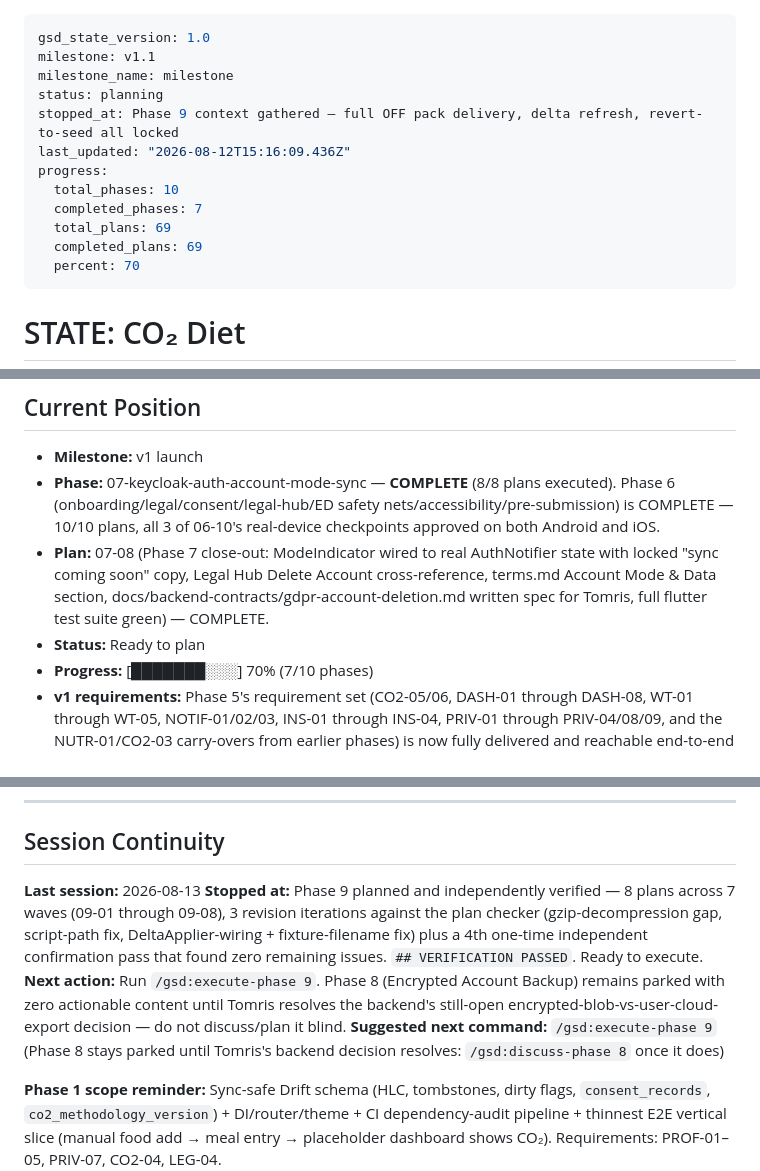
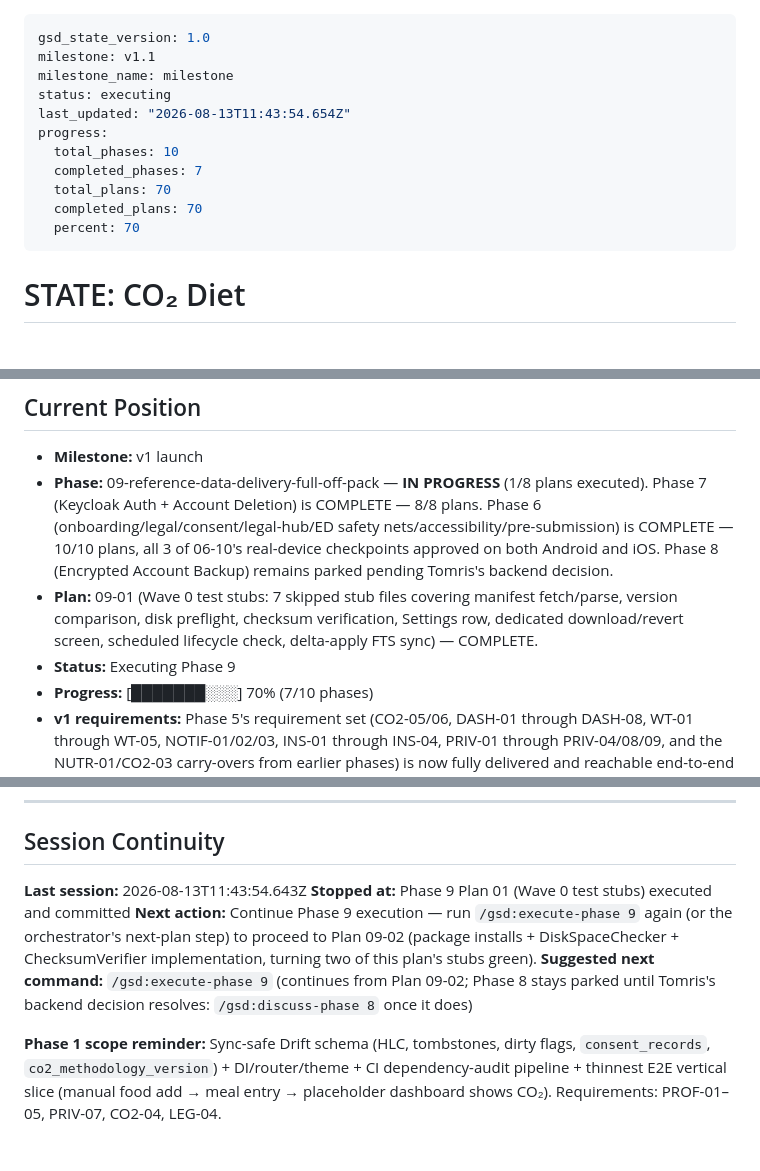
Before and after one commit to ReduceCO2Now-com/co2-diet-app, a Markdown page: .planning/STATE.md, 3 parts joined by grey strips. Rendered like a GitHub page; blank space fills up the shorter version.

Commit message:
docs(09-01): complete Wave 0 test stubs plan

```diff
--- a/.planning/STATE.md
+++ b/.planning/STATE.md
@@ -2,14 +2,13 @@
 gsd_state_version: 1.0
 milestone: v1.1
 milestone_name: milestone
-status: planning
-stopped_at: Phase 9 context gathered — full OFF pack delivery, delta refresh, revert-to-seed all locked
-last_updated: "2026-08-12T15:16:09.436Z"
+status: executing
+last_updated: "2026-08-13T11:43:54.654Z"
 progress:
   total_phases: 10
   completed_phases: 7
-  total_plans: 69
-  completed_plans: 69
+  total_plans: 70
+  completed_plans: 70
   percent: 70
 ---
 
@@ -36,9 +35,9 @@ See: `.planning/PROJECT.md` (updated 2026-07-16)
 ## Current Position
 
 - **Milestone:** v1 launch
-- **Phase:** 07-keycloak-auth-account-mode-sync — **COMPLETE** (8/8 plans executed). Phase 6 (onboarding/legal/consent/legal-hub/ED safety nets/accessibility/pre-submission) is COMPLETE — 10/10 plans, all 3 of 06-10's real-device checkpoints approved on both Android and iOS.
-- **Plan:** 07-08 (Phase 7 close-out: ModeIndicator wired to real AuthNotifier state with locked "sync coming soon" copy, Legal Hub Delete Account cross-reference, terms.md Account Mode & Data section, docs/backend-contracts/gdpr-account-deletion.md written spec for Tomris, full flutter test suite green) — COMPLETE.
-- **Status:** Ready to plan
+- **Phase:** 09-reference-data-delivery-full-off-pack — **IN PROGRESS** (1/8 plans executed). Phase 7 (Keycloak Auth + Account Deletion) is COMPLETE — 8/8 plans. Phase 6 (onboarding/legal/consent/legal-hub/ED safety nets/accessibility/pre-submission) is COMPLETE — 10/10 plans, all 3 of 06-10's real-device checkpoints approved on both Android and iOS. Phase 8 (Encrypted Account Backup) remains parked pending Tomris's backend decision.
+- **Plan:** 09-01 (Wave 0 test stubs: 7 skipped stub files covering manifest fetch/parse, version comparison, disk preflight, checksum verification, Settings row, dedicated download/revert screen, scheduled lifecycle check, delta-apply FTS sync) — COMPLETE.
+- **Status:** Executing Phase 9
 - **Progress:** [███████░░░] 70% (7/10 phases)
 - **v1 requirements:** Phase 5's requirement set (CO2-05/06, DASH-01 through DASH-08, WT-01 through WT-05, NOTIF-01/02/03, INS-01 through INS-04, PRIV-01 through PRIV-04/08/09, and the NUTR-01/CO2-03 carry-overs from earlier phases) is now fully delivered and reachable end-to-end — confirmed via the real-device UAT pass, not just automated tests. Full requirement-by-requirement detail lives in `ROADMAP.md`'s Phase 5 section and the phase's `*-SUMMARY.md` files. Phase 7's requirement set (AUTH-01, AUTH-02, AUTH-03, AUTH-05, AUTH-06, AUTH-10, PRIV-05) is now fully delivered and reachable end-to-end.
 
@@ -158,10 +157,10 @@ See: `.planning/PROJECT.md` (updated 2026-07-16)
 
 ## Session Continuity
 
-**Last session:** 2026-08-13
-**Stopped at:** Phase 9 planned and independently verified — 8 plans across 7 waves (09-01 through 09-08), 3 revision iterations against the plan checker (gzip-decompression gap, script-path fix, DeltaApplier-wiring + fixture-filename fix) plus a 4th one-time independent confirmation pass that found zero remaining issues. `## VERIFICATION PASSED`. Ready to execute.
-**Next action:** Run `/gsd:execute-phase 9`. Phase 8 (Encrypted Account Backup) remains parked with zero actionable content until Tomris resolves the backend's still-open encrypted-blob-vs-user-cloud-export decision — do not discuss/plan it blind.
-**Suggested next command:** `/gsd:execute-phase 9` (Phase 8 stays parked until Tomris's backend decision resolves: `/gsd:discuss-phase 8` once it does)
+**Last session:** 2026-08-13T11:43:54.643Z
+**Stopped at:** Phase 9 Plan 01 (Wave 0 test stubs) executed and committed
+**Next action:** Continue Phase 9 execution — run `/gsd:execute-phase 9` again (or the orchestrator's next-plan step) to proceed to Plan 09-02 (package installs + DiskSpaceChecker + ChecksumVerifier implementation, turning two of this plan's stubs green).
+**Suggested next command:** `/gsd:execute-phase 9` (continues from Plan 09-02; Phase 8 stays parked until Tomris's backend decision resolves: `/gsd:discuss-phase 8` once it does)
 
 **Phase 1 scope reminder:** Sync-safe Drift schema (HLC, tombstones, dirty flags, `consent_records`, `co2_methodology_version`) + DI/router/theme + CI dependency-audit pipeline + thinnest E2E vertical slice (manual food add → meal entry → placeholder dashboard shows CO₂). Requirements: PROF-01–05, PRIV-07, CO2-04, LEG-04.
 
```
Also changed, not shown: other parts of .planning/STATE.md (+3 -0 lines), .planning/ROADMAP.md (+2 -2 lines), 1 other file.
